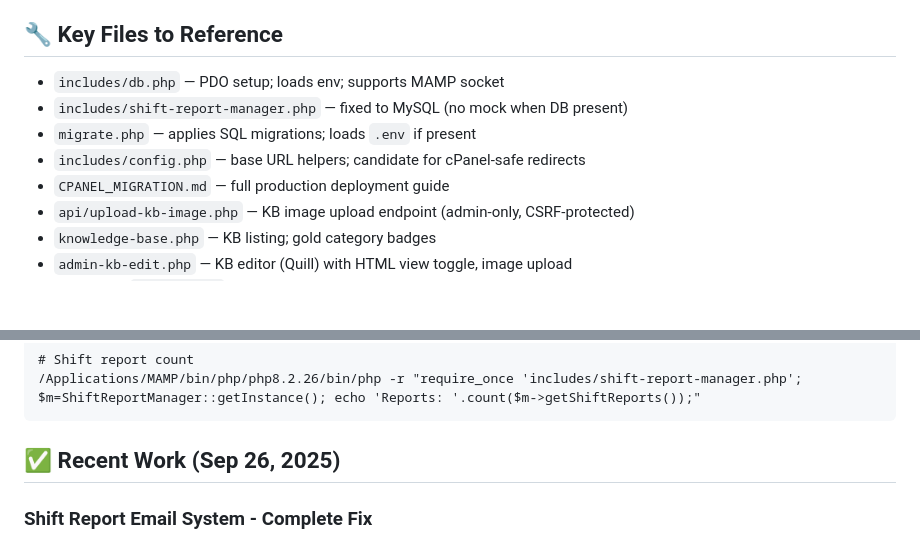
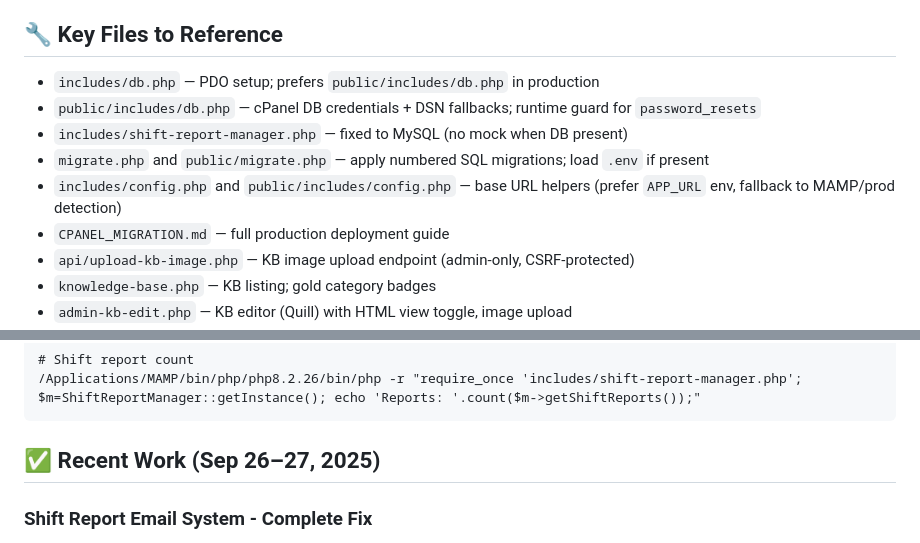
Before and after one commit to cnaccour/portal-cursor, a Markdown page: DEVELOPMENT_CONTEXT.md, 2 parts joined by grey strips. Drawn GitHub-style; blank space fills up the shorter version.

````diff
--- a/DEVELOPMENT_CONTEXT.md
+++ b/DEVELOPMENT_CONTEXT.md
@@ -56,10 +56,11 @@ Development-only demo data (do NOT run on prod):
 - Demo Shift Reports: 4 realistic reports across locations/shift types
 
 ## 🔧 Key Files to Reference
-- `includes/db.php` — PDO setup; loads env; supports MAMP socket
+- `includes/db.php` — PDO setup; prefers `public/includes/db.php` in production
+- `public/includes/db.php` — cPanel DB credentials + DSN fallbacks; runtime guard for `password_resets`
 - `includes/shift-report-manager.php` — fixed to MySQL (no mock when DB present)
-- `migrate.php` — applies SQL migrations; loads `.env` if present
-- `includes/config.php` — base URL helpers; candidate for cPanel-safe redirects
+- `migrate.php` and `public/migrate.php` — apply numbered SQL migrations; load `.env` if present
+- `includes/config.php` and `public/includes/config.php` — base URL helpers (prefer `APP_URL` env, fallback to MAMP/prod detection)
 - `CPANEL_MIGRATION.md` — full production deployment guide
 - `api/upload-kb-image.php` — KB image upload endpoint (admin-only, CSRF-protected)
 - `knowledge-base.php` — KB listing; gold category badges
@@ -111,7 +112,7 @@ Development-only demo data (do NOT run on prod):
 /Applications/MAMP/bin/php/php8.2.26/bin/php -r "require_once 'includes/shift-report-manager.php'; $m=ShiftReportManager::getInstance(); echo 'Reports: '.count($m->getShiftReports());"
 ```
 
-## ✅ Recent Work (Sep 26, 2025)
+## ✅ Recent Work (Sep 26–27, 2025)
 ### Shift Report Email System - Complete Fix
 - **Problem**: Shift report emails weren't sending due to multiple issues
 - **Root Causes**:
````
Also changed, not shown: other parts of DEVELOPMENT_CONTEXT.md (+54 -2 lines).
